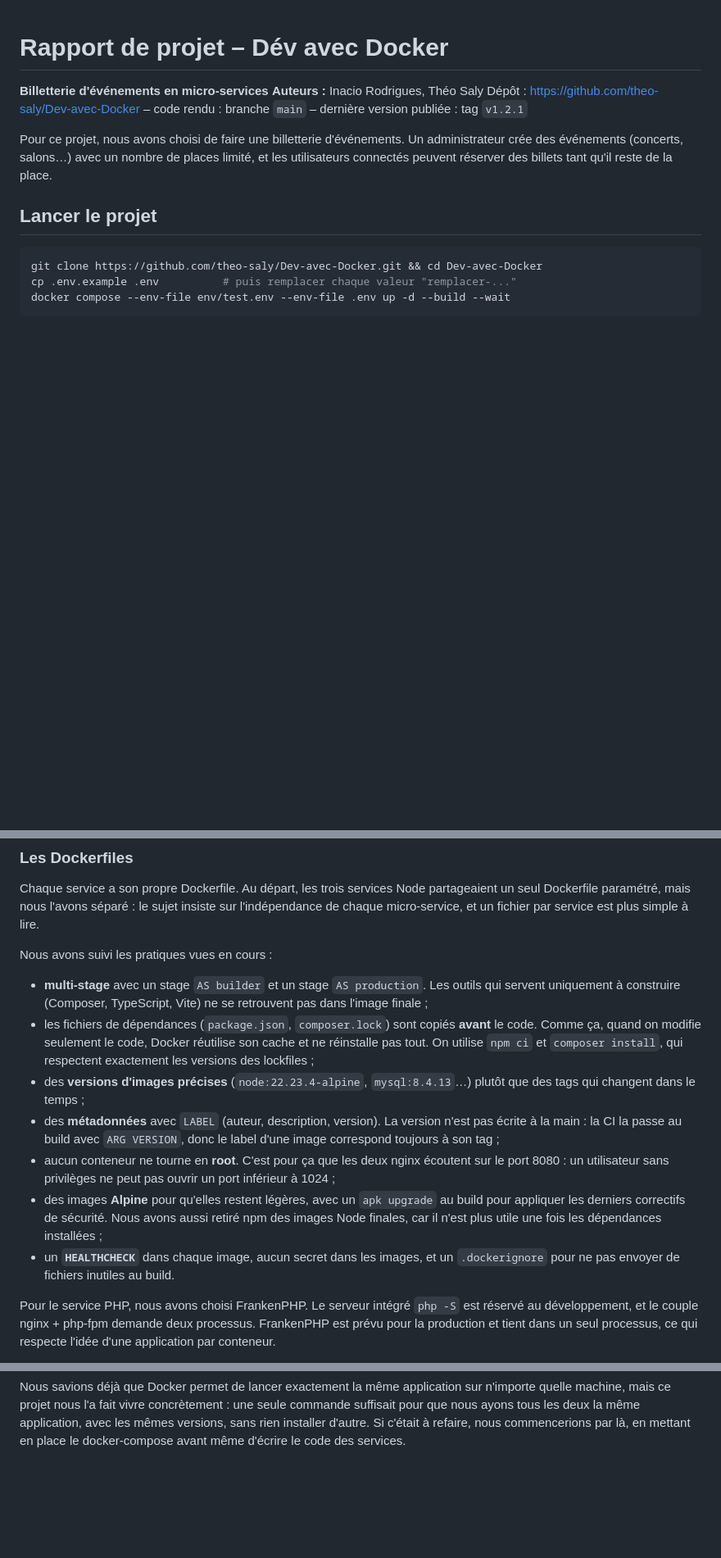
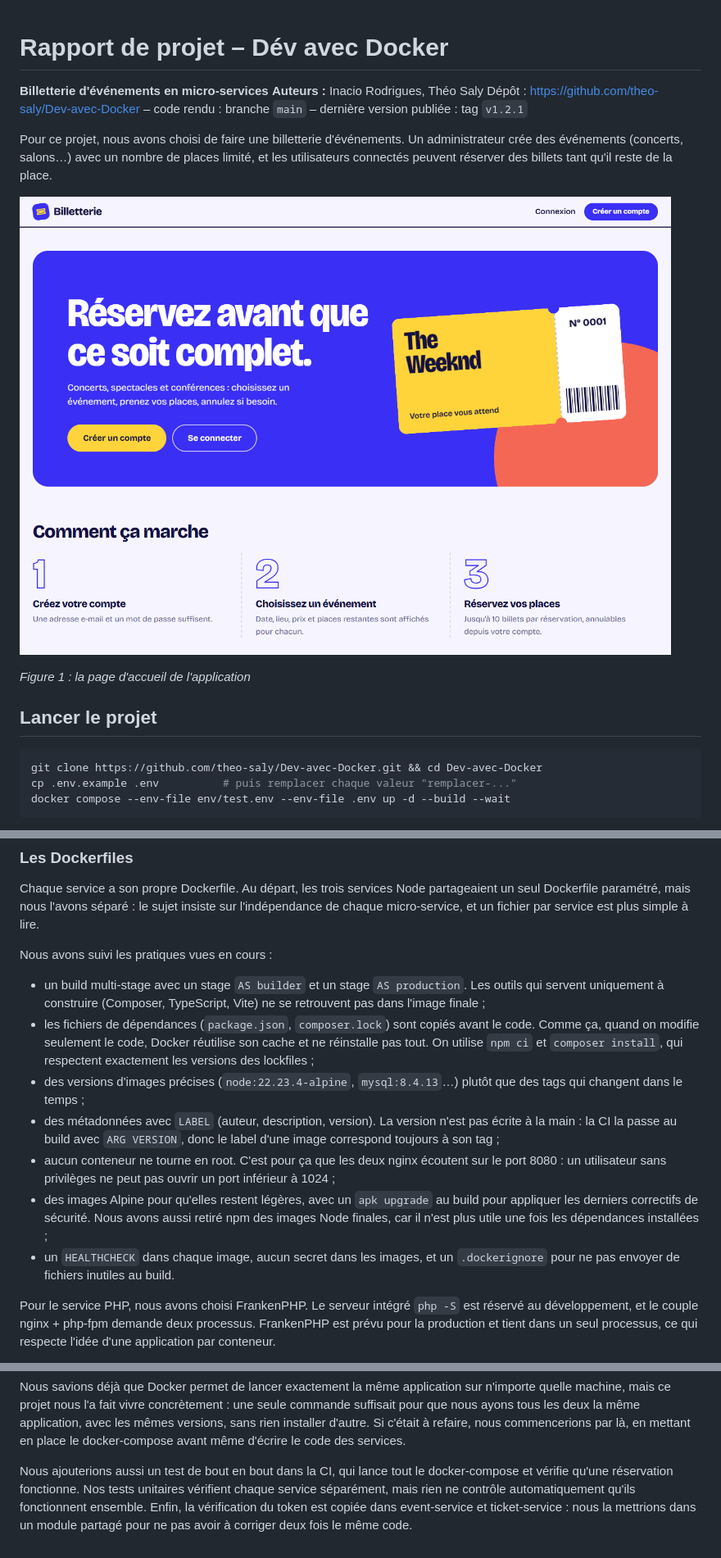
Before and after one commit to theo-saly/Dev-avec-Docker, a Markdown page: docs/rapport.md, 3 parts joined by grey strips. Shown: that part at 82% size. GitHub-like rendering; pictures changed too: docs/images/page-accueil.png (added); blank space fills up the shorter version.

```diff
--- a/docs/rapport.md
+++ b/docs/rapport.md
@@ -5,6 +5,11 @@
 Dépôt : https://github.com/theo-saly/Dev-avec-Docker – code rendu : branche `main` – dernière version publiée : tag `v1.2.1`
 
 Pour ce projet, nous avons choisi de faire une billetterie d'événements. Un administrateur crée des événements (concerts, salons…) avec un nombre de places limité, et les utilisateurs connectés peuvent réserver des billets tant qu'il reste de la place.
+
+![Page d'accueil de l'application](images/page-accueil.png)
+
+*Figure 1 : la page d'accueil de l'application*
+
 
 ## Lancer le projet
 
@@ -60,13 +65,13 @@ Chaque backend a ses tests unitaires : 36 pour auth-service (PHPUnit), 17 pour e
 Chaque service a son propre Dockerfile. Au départ, les trois services Node partageaient un seul Dockerfile paramétré, mais nous l'avons séparé : le sujet insiste sur l'indépendance de chaque micro-service, et un fichier par service est plus simple à lire.
 
 Nous avons suivi les pratiques vues en cours :
-- **multi-stage** avec un stage `AS builder` et un stage `AS production`. Les outils qui servent uniquement à construire (Composer, TypeScript, Vite) ne se retrouvent pas dans l'image finale ;
-- les fichiers de dépendances (`package.json`, `composer.lock`) sont copiés **avant** le code. Comme ça, quand on modifie seulement le code, Docker réutilise son cache et ne réinstalle pas tout. On utilise `npm ci` et `composer install`, qui respectent exactement les versions des lockfiles ;
-- des **versions d'images précises** (`node:22.23.4-alpine`, `mysql:8.4.13`…) plutôt que des tags qui changent dans le temps ;
-- des **métadonnées** avec `LABEL` (auteur, description, version). La version n'est pas écrite à la main : la CI la passe au build avec `ARG VERSION`, donc le label d'une image correspond toujours à son tag ;
-- aucun conteneur ne tourne en **root**. C'est pour ça que les deux nginx écoutent sur le port 8080 : un utilisateur sans privilèges ne peut pas ouvrir un port inférieur à 1024 ;
-- des images **Alpine** pour qu'elles restent légères, avec un `apk upgrade` au build pour appliquer les derniers correctifs de sécurité. Nous avons aussi retiré npm des images Node finales, car il n'est plus utile une fois les dépendances installées ;
-- un **`HEALTHCHECK`** dans chaque image, aucun secret dans les images, et un `.dockerignore` pour ne pas envoyer de fichiers inutiles au build.
+- un build multi-stage avec un stage `AS builder` et un stage `AS production`. Les outils qui servent uniquement à construire (Composer, TypeScript, Vite) ne se retrouvent pas dans l'image finale ;
+- les fichiers de dépendances (`package.json`, `composer.lock`) sont copiés avant le code. Comme ça, quand on modifie seulement le code, Docker réutilise son cache et ne réinstalle pas tout. On utilise `npm ci` et `composer install`, qui respectent exactement les versions des lockfiles ;
+- des versions d'images précises (`node:22.23.4-alpine`, `mysql:8.4.13`…) plutôt que des tags qui changent dans le temps ;
+- des métadonnées avec `LABEL` (auteur, description, version). La version n'est pas écrite à la main : la CI la passe au build avec `ARG VERSION`, donc le label d'une image correspond toujours à son tag ;
+- aucun conteneur ne tourne en root. C'est pour ça que les deux nginx écoutent sur le port 8080 : un utilisateur sans privilèges ne peut pas ouvrir un port inférieur à 1024 ;
+- des images Alpine pour qu'elles restent légères, avec un `apk upgrade` au build pour appliquer les derniers correctifs de sécurité. Nous avons aussi retiré npm des images Node finales, car il n'est plus utile une fois les dépendances installées ;
+- un `HEALTHCHECK` dans chaque image, aucun secret dans les images, et un `.dockerignore` pour ne pas envoyer de fichiers inutiles au build.
 
 Pour le service PHP, nous avons choisi FrankenPHP. Le serveur intégré `php -S` est réservé au développement, et le couple nginx + php-fpm demande deux processus. FrankenPHP est prévu pour la production et tient dans un seul processus, ce qui respecte l'idée d'une application par conteneur.
 
@@ -158,3 +170,5 @@ Côté Docker, nous avons rencontré plusieurs problèmes :
 Il reste une limite que nous n'avons pas eu le temps de corriger. Comme chaque service a sa propre base, supprimer un événement ou un compte ne supprime pas les billets qui y sont liés. La solution serait que ticket-service écoute le message `event-deleted`, déjà publié sur Redis, pour annuler les billets concernés.
 
 Nous savions déjà que Docker permet de lancer exactement la même application sur n'importe quelle machine, mais ce projet nous l'a fait vivre concrètement : une seule commande suffisait pour que nous ayons tous les deux la même application, avec les mêmes versions, sans rien installer d'autre. Si c'était à refaire, nous commencerions par là, en mettant en place le docker-compose avant même d'écrire le code des services.
+
+Nous ajouterions aussi un test de bout en bout dans la CI, qui lance tout le docker-compose et vérifie qu'une réservation fonctionne. Nos tests unitaires vérifient chaque service séparément, mais rien ne contrôle automatiquement qu'ils fonctionnent ensemble. Enfin, la vérification du token est copiée dans event-service et ticket-service : nous la mettrions dans un module partagé pour ne pas avoir à corriger deux fois le même code.
```
Also changed, not shown: other parts of docs/rapport.md (+13 -6 lines), docs/images/ci-github-actions.png (added).
